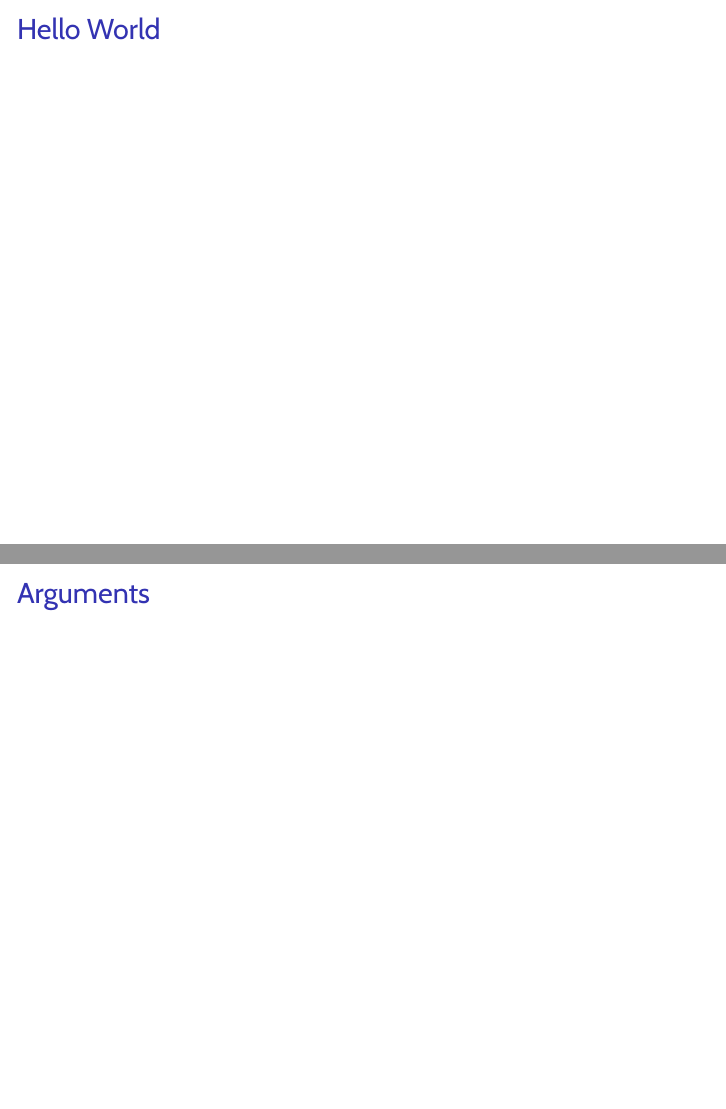
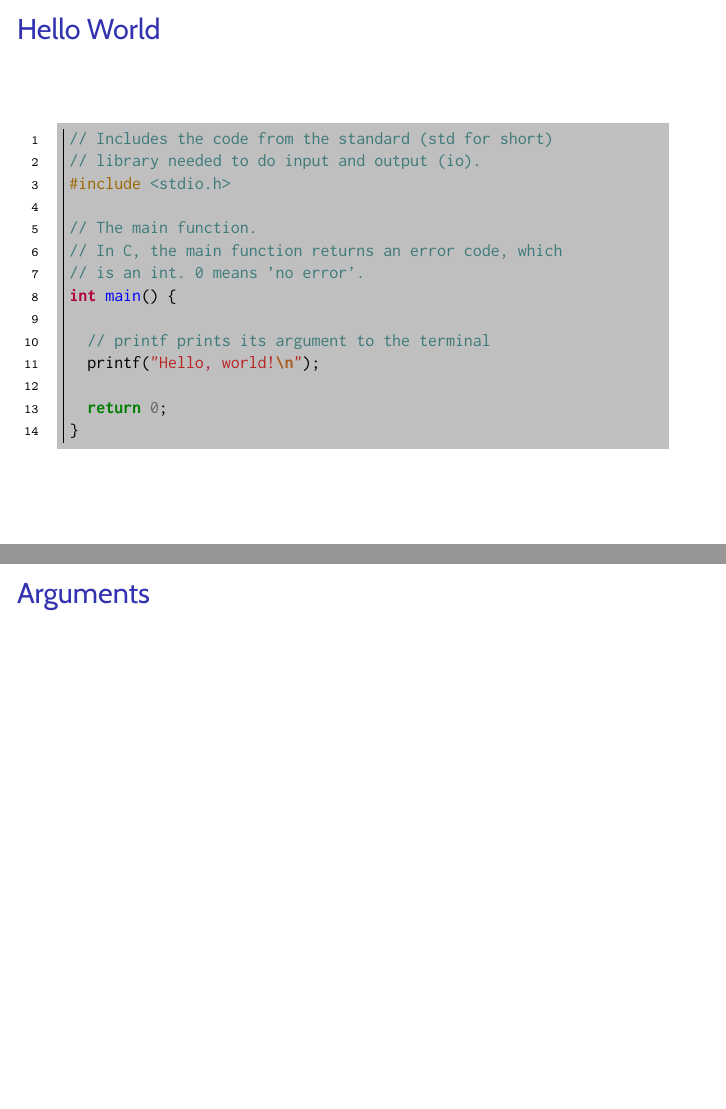
Before and after one commit to anthonybrice/cicg-c-presentation, LaTeX slides (pres.tex): pages 2 and 3 of 7, joined at a grey line. Compiled offline with pdfLaTeX.

Commit message:
hello world

```diff
--- a/pres.tex
+++ b/pres.tex
@@ -6,13 +6,12 @@
 \usepackage{amsmath, amsthm, amssymb, amsfonts}
 \usepackage{multicol}
 \usepackage{multirow}
-\usepackage{fancyvrb}
-\fvset{fontsize=\normalsize}
+%\usepackage{fancyvrb}
+%\fvset{fontsize=\normalsize}
 \usepackage[inline]{enumitem}
 
-
 \usepackage[newfloat]{minted}
-\setminted{bgcolor=LightGray,fontsize=\footnotesize,frame=leftline,linenos}
+\setminted{bgcolor=lightgray,fontsize=\footnotesize,frame=leftline,linenos}
 
 \usepackage[T1]{fontenc}
 \usepackage[boldsans]{ccfonts}
@@ -35,7 +34,26 @@
   \titlepage%
 \end{frame}
 
-\begin{frame}{Hello World}
+\begin{frame}[fragile]{Hello World}
+  %\begin{multicols}{2}
+\begin{minted}{c}
+// Includes the code from the standard (std for short)
+// library needed to do input and output (io).
+#include <stdio.h>
+
+// The main function.
+// In C, the main function returns an error code, which
+// is an int. 0 means 'no error'.
+int main() {
+
+  // printf prints its argument to the terminal
+  printf("Hello, world!\n");
+
+  return 0;
+}
+\end{minted}
+
+  %\end{multicols}
 
 \end{frame}
 
```
Also changed, not shown: pres.pdf.
